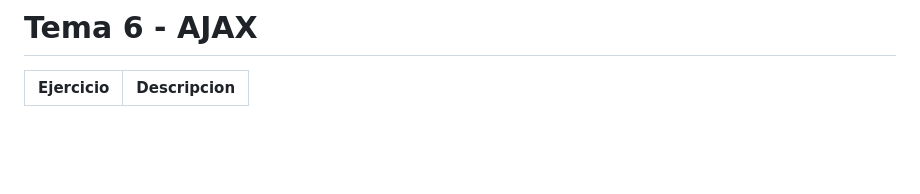
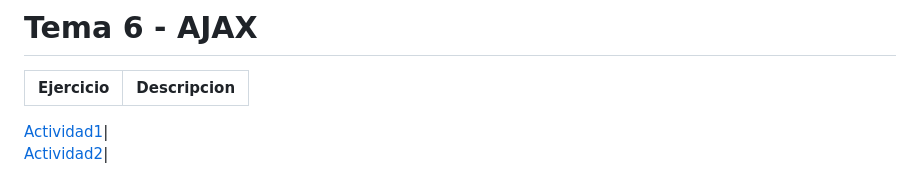
Before and after one commit to dramgarb/LLMM, a Markdown page: README.md, the part around the change. Drawn GitHub-style; blank space fills up the shorter version.

```diff
--- a/README.md
+++ b/README.md
@@ -118,3 +118,6 @@ Ejercicio | Descripcion
 
 Ejercicio | Descripcion
 ----------|--------------
+
+[Actividad1](/AJAX/actividad1/index.html)|
+[Actividad2](/AJAX/actividad2/index.html)|
```
